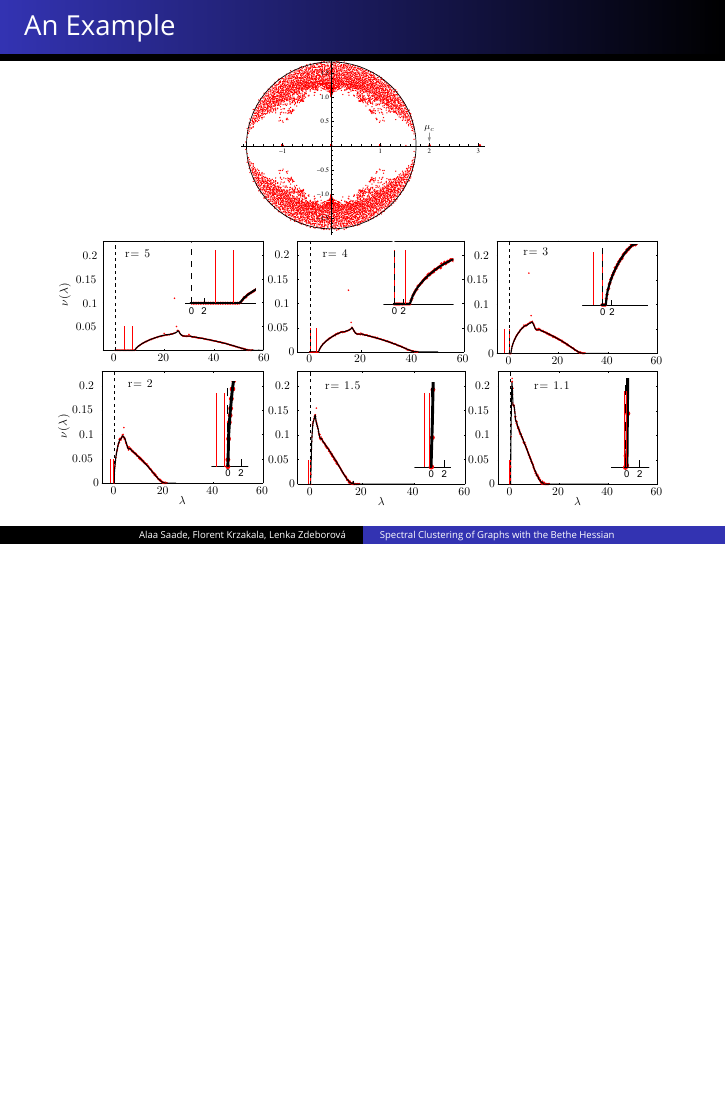
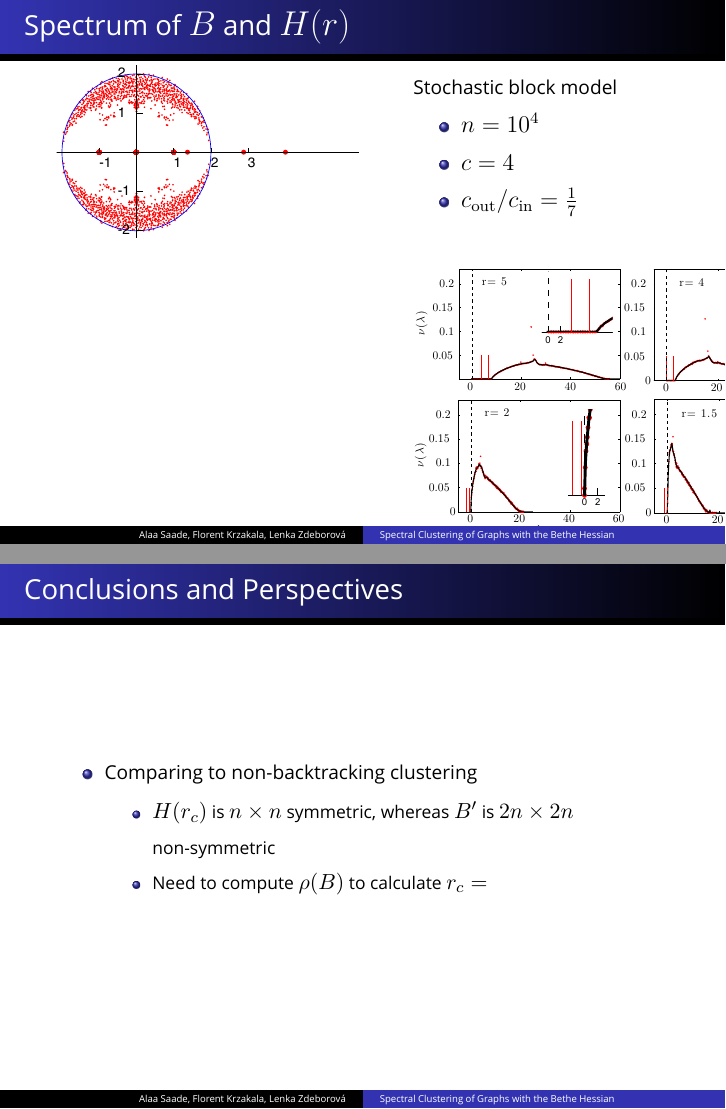
Before and after one commit to HuanSGT/Bethe-Hessian-Slides, LaTeX slides (BH.tex): page 12 of 15 before the commit and pages 12 and 14 of 15 after it, the two joined at a grey line, the shorter picture padded with empty space. Compiled offline with XeLaTeX; a missing font is replaced by an installed copy or a similar font.

Commit message:
first 11 pages recoverd

```diff
--- a/BH.tex
+++ b/BH.tex
@@ -311,14 +311,20 @@ Review, 43(2):235-286.}, roots of eq.~(\ref{eq:ihara}) are eigenvalues of \vspac
 	\end{itemize}
 }
 
-\frametitle{Conclusion and Perspectives}
-
-
 \frame{
-	\frametitle{An Example}
-	\vspace{-5pt}
-	\insfig[0.4]{EXP2}
-	\vspace{-10pt}
+	\frametitle{Spectrum of $B$ and $H(r)$}
+	\vspace{-20pt}
+	\begin{wrapfigure}{L}{0.55\textwidth}
+		\includegraphics[width=0.5\textwidth]{1000}
+	\end{wrapfigure}
+	\quad \\[2.5pt]
+	Stochastic block model
+	\begin{itemize}
+		\item $n = 10^4$
+		\item $c = 4$
+		\item $\cout / \cin = \frac{1}{7}$
+	\end{itemize}
+	\quad \\[5pt]
 	\insfig{AE}
 }
 
@@ -330,6 +336,13 @@ Review, 43(2):235-286.}, roots of eq.~(\ref{eq:ihara}) are eigenvalues of \vspac
 
 \frame{
 	\frametitle{Conclusions and Perspectives}
+	\begin{itemize}
+		\item Comparing to non-backtracking clustering
+			\begin{itemize}
+				\item $H(r_c)$ is $n\times n$ symmetric, whereas $B'$ is $2n\times 2n$ non-symmetric
+				\item Need to compute $\rho(B)$ to calculate $r_c =$
+			\end{itemize}
+	\end{itemize}
 }
 
 \begin{frame}
```
Also changed, not shown: BH.pdf, 2 other files.
